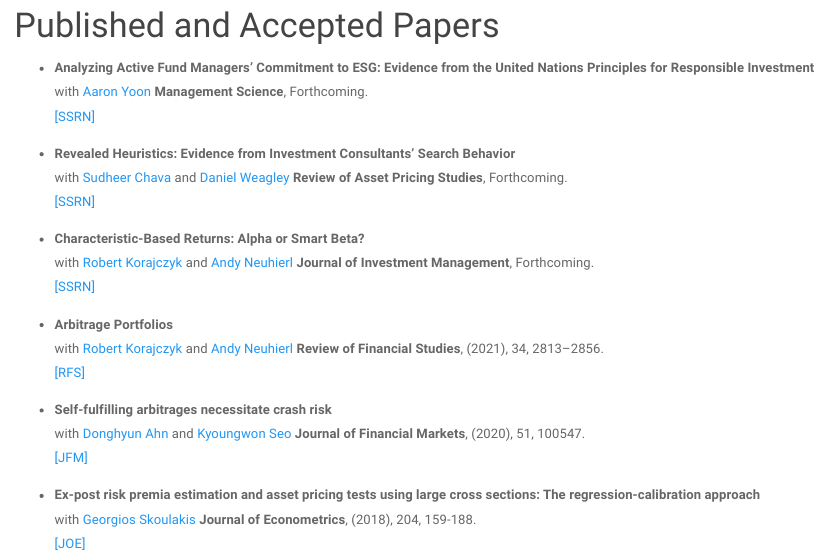
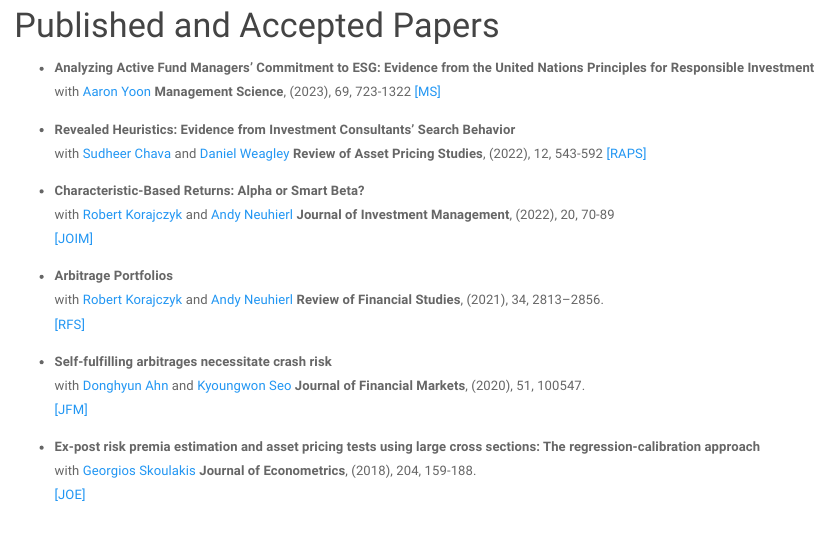
Before and after one commit to soohunkimi/myWebpage, an R Markdown document (research.Rmd): the page in a window 1100 px wide, from 80 px down. Rendered offline with R 4.5, knitr and Pandoc, with nearby package versions; a font, style sheet, LaTeX package, included part or bibliography that could not be used is replaced or left out.

Commit message:
Add files via upload

```diff
--- a/research.Rmd
+++ b/research.Rmd
@@ -10,23 +10,23 @@
 * **Analyzing Active Fund Managers' Commitment to ESG: Evidence from the United Nations Principles for Responsible Investment**
 with
 [Aaron Yoon](https://www.kellogg.northwestern.edu/faculty/directory/yoon_aaron.aspx)
-__Management Science__, Forthcoming.
-[[SSRN]](https://papers.ssrn.com/sol3/papers.cfm?abstract_id=3555984)
+__Management Science__, (2023), 69, 723-1322
+[[MS]](https://pubsonline.informs.org/doi/abs/10.1287/mnsc.2022.4394?journalCode=mnsc)
 
 
 * **Revealed Heuristics: Evidence from Investment Consultants’ Search Behavior**
 with
 [Sudheer Chava](https://www.scheller.gatech.edu/directory/faculty/chava/index.html)  and
 [Daniel Weagley](https://www.danielweagley.com/)
-__Review of Asset Pricing Studies__, Forthcoming.
-[[SSRN]](https://papers.ssrn.com/sol3/papers.cfm?abstract_id=3277424)
+__Review of Asset Pricing Studies__, (2022), 12, 543-592
+[[RAPS]](https://academic.oup.com/raps/article-abstract/12/2/543/6446040?redirectedFrom=fulltext)
 
 
 * **Characteristic-Based Returns: Alpha or Smart Beta?**
 with  [Robert Korajczyk](https://www.kellogg.northwestern.edu/faculty/directory/korajczyk_robert.aspx)  and
 [Andy Neuhierl](https://olin.wustl.edu/EN-US/Faculty-Research/Faculty/Pages/FacultyDetail.aspx?username=andreasn)
-__Journal of Investment Management__, Forthcoming.
-[[SSRN]](https://papers.ssrn.com/sol3/papers.cfm?abstract_id=3880589)
+__Journal of Investment Management__, (2022), 20, 70-89
+[[JOIM]](https://joim.com/characteristic-based-returns-alpha-or-smart-beta/)
 
 
 * **Arbitrage Portfolios**
```
Also changed, not shown: index.Rmd (+2 -2 lines), teaching.Rmd (+4 -4 lines), blog.Rmd (line endings or trailing spaces), cv_soohunkim_20231124.pdf (added).
